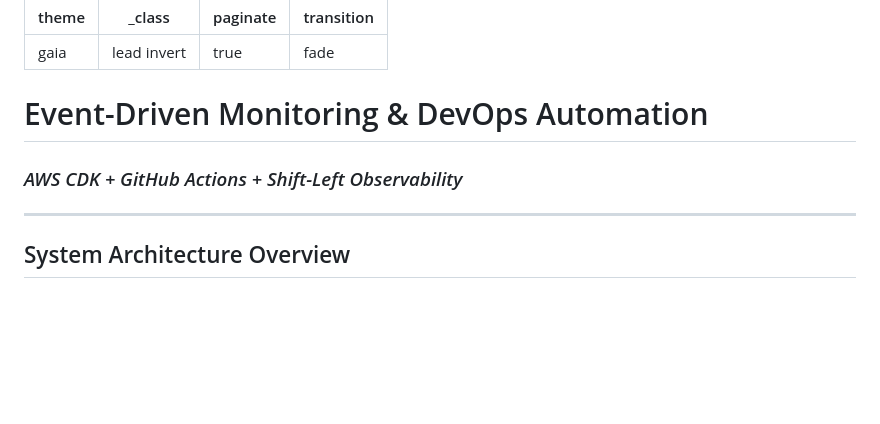
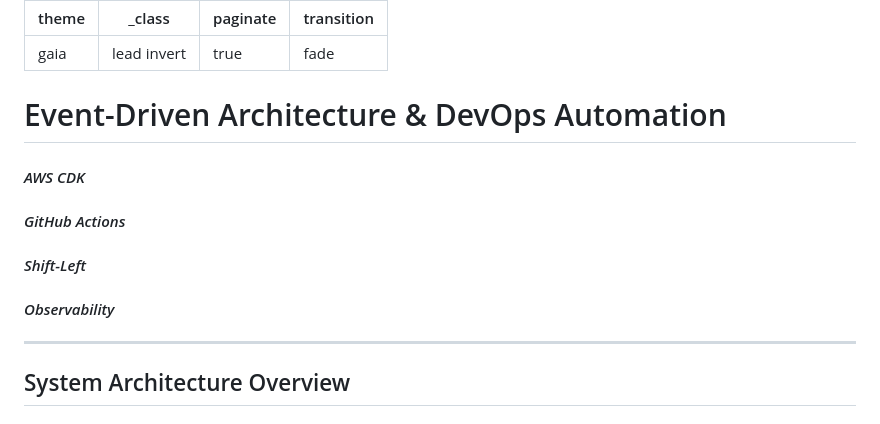
Before and after one commit to aryasunny/devops, a Markdown page: deck.md, the part around the change. GitHub-like rendering; blank space fills up the shorter version.

Commit message:
Chore: imporoving the title

```diff
--- a/deck.md
+++ b/deck.md
@@ -50,9 +50,12 @@ section.smaller table {
 }
 </style>
 
-# Event-Driven Monitoring & DevOps Automation
+# Event-Driven Architecture & DevOps Automation
 
-### _AWS CDK + GitHub Actions + Shift-Left Observability_
+#### _AWS CDK_
+#### _GitHub Actions_
+#### _Shift-Left_
+#### _Observability_
 
 ---
 
```
